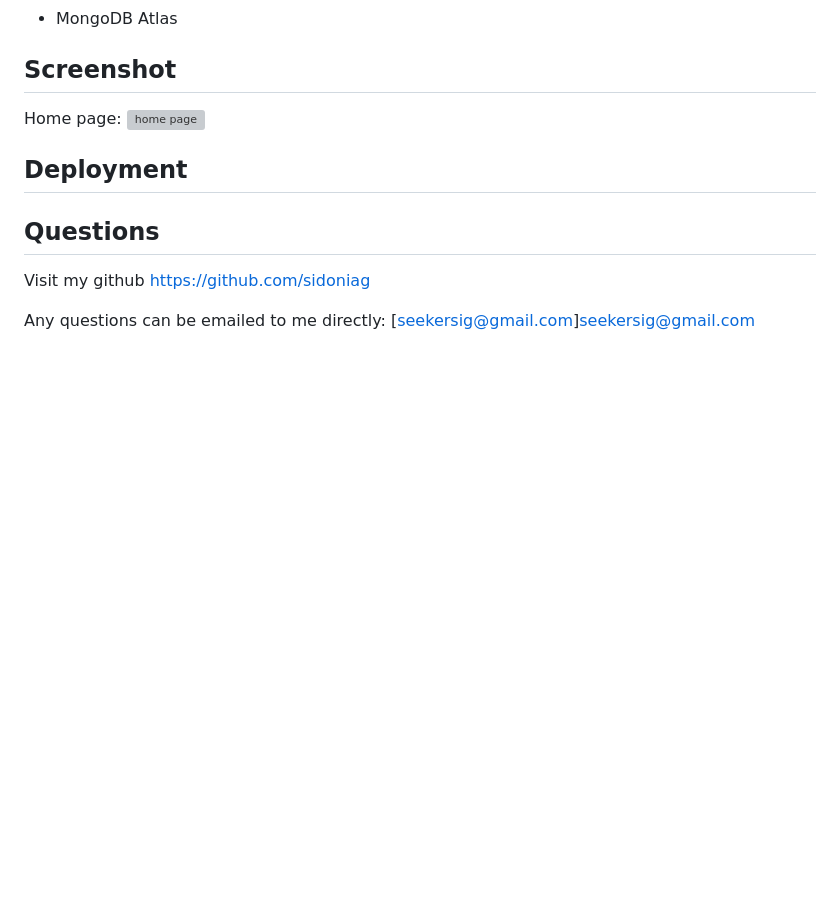
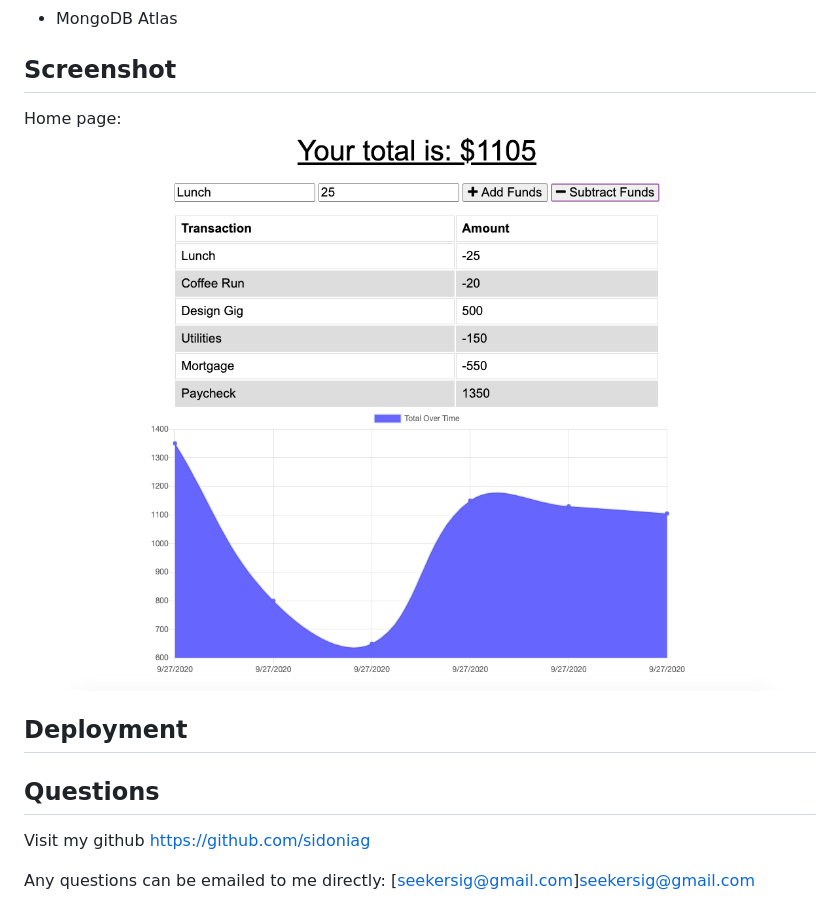
Before and after one commit to sidoniag/track-my-budget, a Markdown page: README.md, the part around the change. Drawn GitHub-style; pictures changed too: public/track-my-budget-img.png (added); blank space fills up the shorter version; grey boxes are pictures that could not be loaded.

Commit message:
update image

```diff
--- a/README.md
+++ b/README.md
@@ -22,7 +22,7 @@ This application provides an easy way to track a budget. The user is able to add
 
 ## Screenshot
 Home page:
-![home page](./public/track-my-budget.png)
+![home page](./public/track-my-budget-img.png)
 
 ## Deployment
 
```
